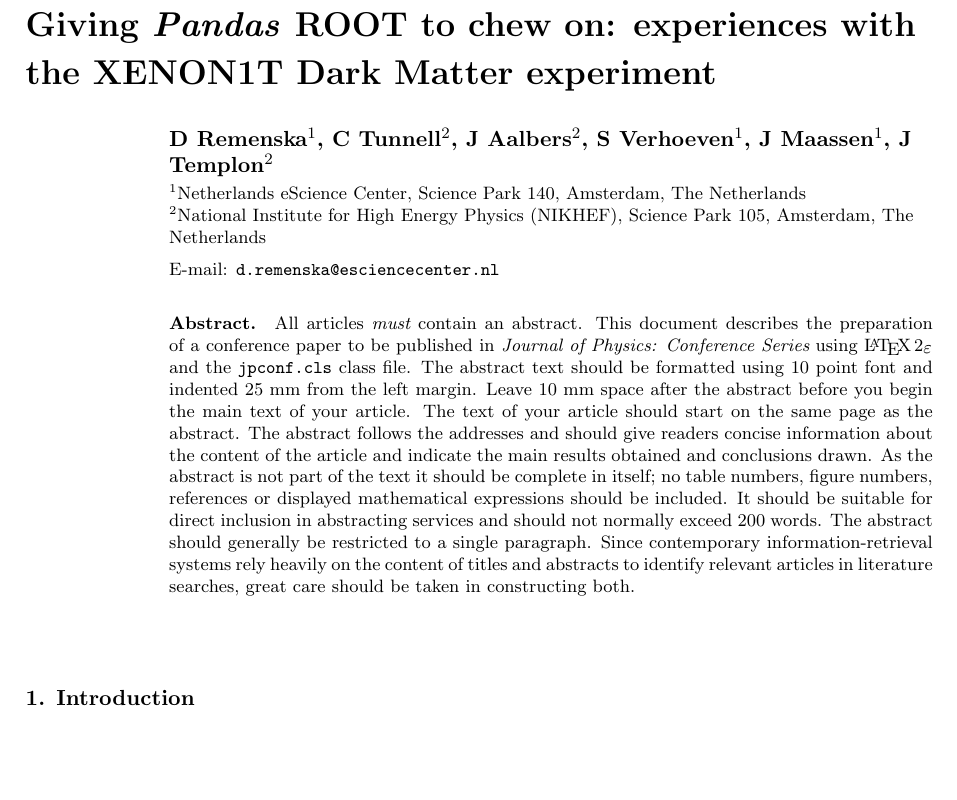
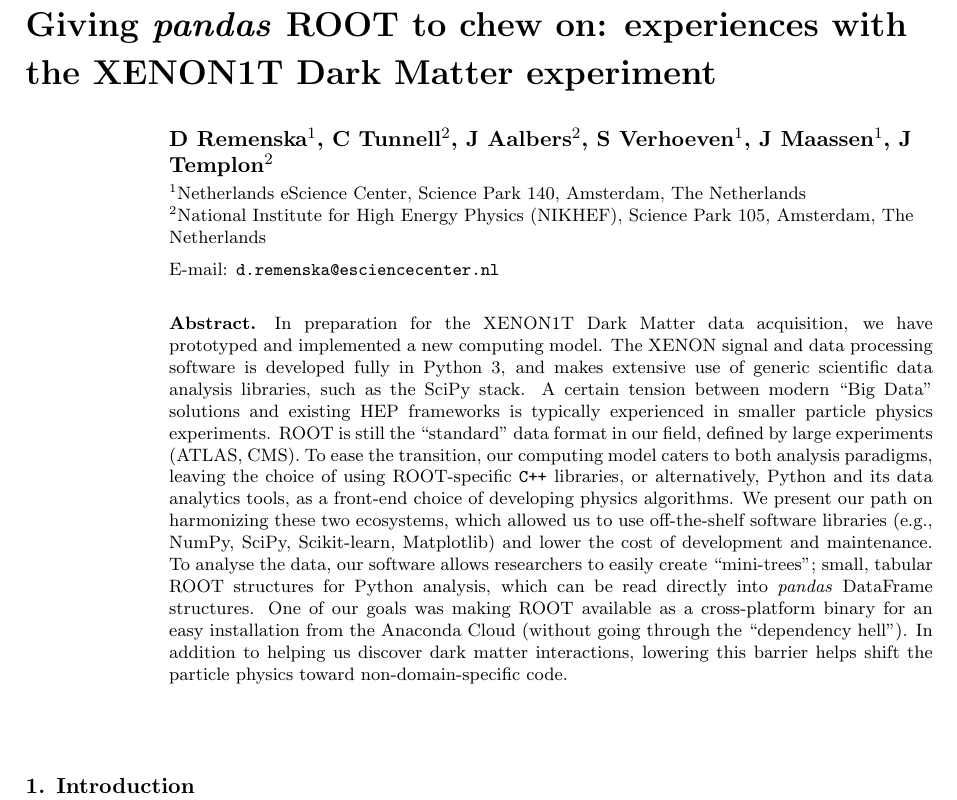
Before and after one commit to remenska/chep2016, a LaTeX document (CHEP2016_ROOT_Pandas.tex): part of page 1 of 9, cut so that both start at the same text, the shorter picture padded with empty space. Compiled offline with pdfLaTeX.

Commit message:
abstract

```diff
--- a/CHEP2016_ROOT_Pandas.tex
+++ b/CHEP2016_ROOT_Pandas.tex
@@ -8,7 +8,7 @@
 
 \begin{document}
 \def\code#1{\texttt{#1}}
-\title{Giving \textit{Pandas} ROOT to chew on: experiences with the XENON1T Dark Matter experiment}
+\title{Giving \textit{pandas} ROOT to chew on: experiences with the XENON1T Dark Matter experiment}
 
 \author{D Remenska$^{1}$, C Tunnell$^{2}$, J Aalbers$^{2}$, S Verhoeven$^{1}$, J Maassen$^{1}$, J Templon$^{2}$}
 \address{$^{1}$Netherlands eScience Center, Science Park 140, Amsterdam, The
@@ -19,23 +19,41 @@
 \ead{d.remenska@esciencecenter.nl}
 
 \begin{abstract}
-All articles {\it must} contain an abstract. This document describes the
-preparation of a conference paper to be published in \jpcs\ using \LaTeXe\ and
-the \cls\ class file. The abstract text should be formatted using 10 point font
-and indented 25 mm from the left margin. Leave 10 mm space after the abstract
-before you begin the main text of your article. The text of your article should
-start on the same page as the abstract. The abstract follows the addresses and
-should give readers concise information about the content of the article and
-indicate the main results obtained and conclusions drawn. As the abstract is
-not
-part of the text it should be complete in itself; no table numbers, figure
-numbers, references or displayed mathematical expressions should be included.
-It
-should be suitable for direct inclusion in abstracting services and should not
-normally exceed 200 words. The abstract should generally be restricted to a
-single paragraph. Since contemporary information-retrieval systems rely heavily
-on the content of titles and abstracts to identify relevant articles in
-literature searches, great care should be taken in constructing both.
+In preparation for the XENON1T Dark Matter data acquisition,
+we have prototyped and implemented a new computing model.
+The XENON signal and data processing software is developed fully in Python 3, and makes extensive use of generic scientific data analysis libraries, such as the SciPy stack.
+A certain tension between modern ``Big Data'' solutions and
+existing HEP frameworks is typically experienced in smaller particle physics experiments.
+ROOT is still the ``standard'' data format in our field, defined by large experiments (ATLAS, CMS).
+To ease the transition, our computing model caters to both analysis paradigms, leaving the choice of using ROOT-specific \texttt{C++} libraries,
+or alternatively, Python and its data analytics tools, as a front-end choice
+of developing physics algorithms.
+We present our path on harmonizing these two ecosystems, which allowed us to use off-the-shelf software libraries
+(e.g., NumPy, SciPy, Scikit-learn, Matplotlib) and lower the cost of development and maintenance.
+To analyse the data, our software allows researchers to easily create “mini-trees”;
+small, tabular ROOT structures for Python analysis, which can be read directly into \textit{pandas}
+DataFrame structures. One of our goals was making ROOT available as a cross-platform binary for an easy
+installation from the Anaconda Cloud (without going through the ``dependency hell'').
+In addition to helping us discover dark matter interactions, lowering this barrier helps shift the particle physics
+toward non-domain-specific code.
+
+% All articles {\it must} contain an abstract. This document describes the
+% preparation of a conference paper to be published in \jpcs\ using \LaTeXe\ and
+% the \cls\ class file. The abstract text should be formatted using 10 point font
+% and indented 25 mm from the left margin. Leave 10 mm space after the abstract
+% before you begin the main text of your article. The text of your article should
+% start on the same page as the abstract. The abstract follows the addresses and
+% should give readers concise information about the content of the article and
+% indicate the main results obtained and conclusions drawn. As the abstract is
+% not
+% part of the text it should be complete in itself; no table numbers, figure
+% numbers, references or displayed mathematical expressions should be included.
+% It
+% should be suitable for direct inclusion in abstracting services and should not
+% normally exceed 200 words. The abstract should generally be restricted to a
+% single paragraph. Since contemporary information-retrieval systems rely heavily
+% on the content of titles and abstracts to identify relevant articles in
+% literature searches, great care should be taken in constructing both.
 \end{abstract}
 
 \section{Introduction}
```
Also changed, not shown: CHEP2016_ROOT_Pandas.pdf.
